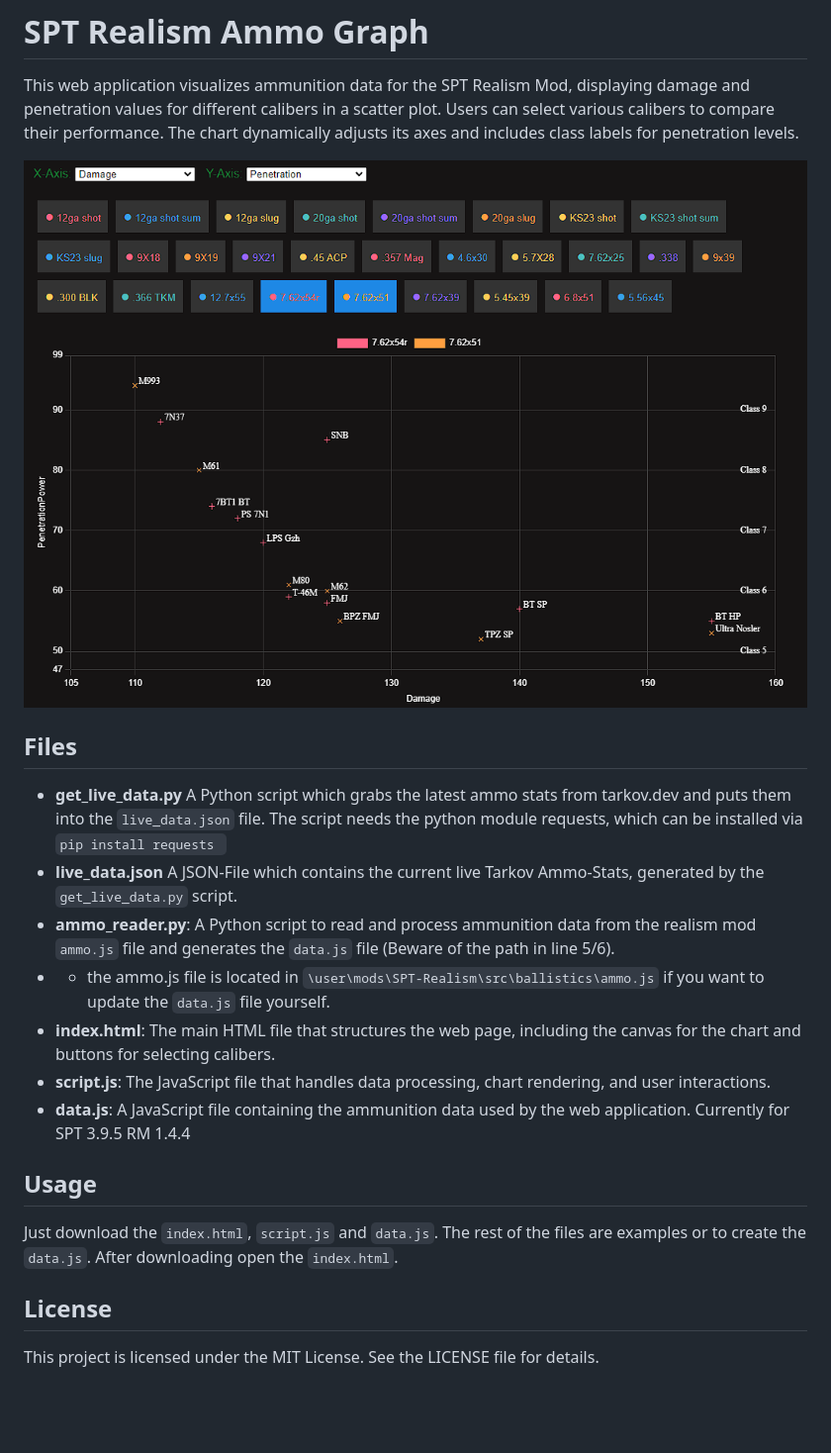
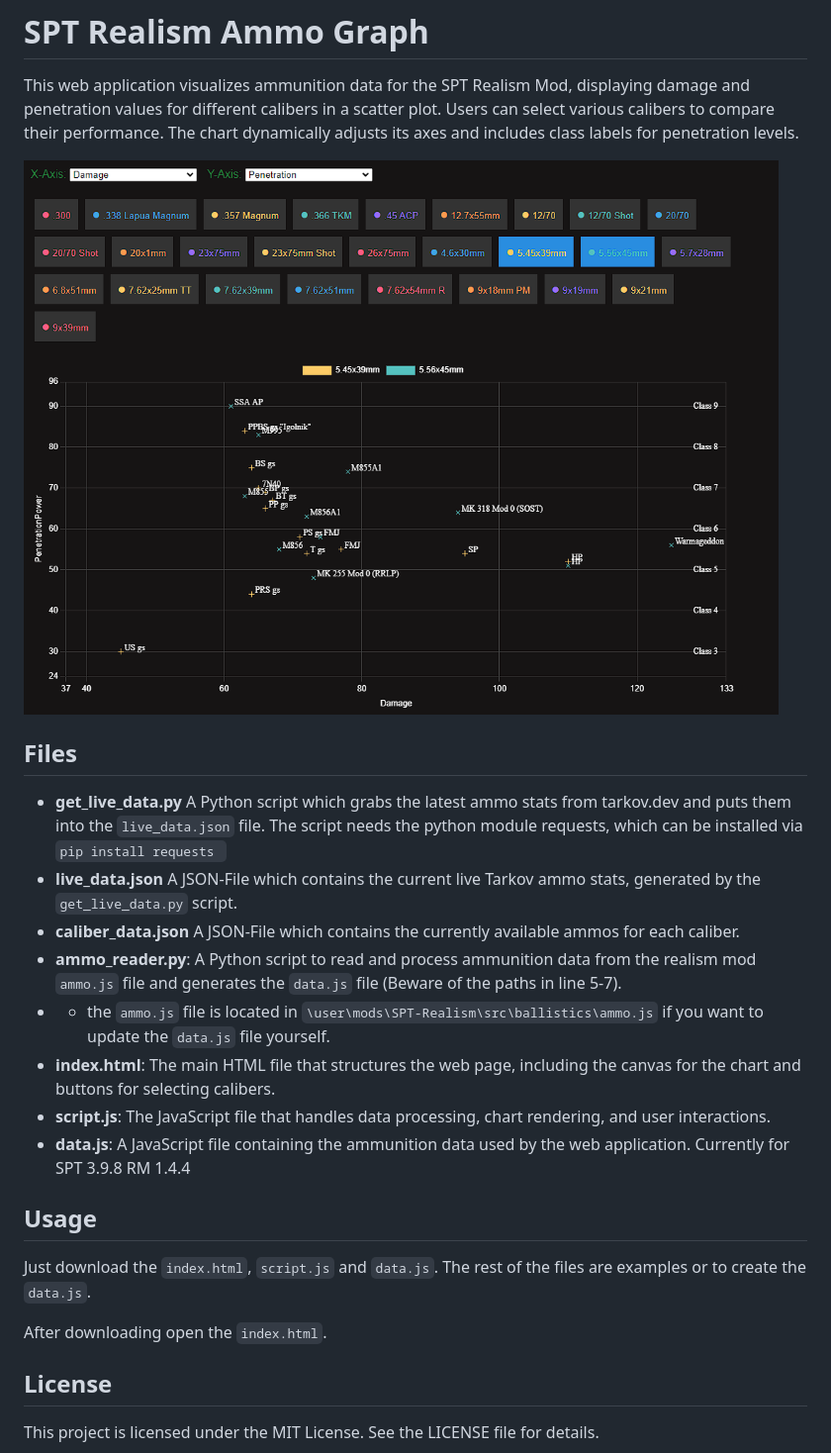
Before and after one commit to AcksBerg/COTWAmmoGraph, a Markdown page: README.md, the part around the change. Shown: that part at 99% size. Drawn GitHub-style; pictures changed too: img/Example1.png; blank space fills up the shorter version.

````diff
--- a/README.md
+++ b/README.md
@@ -5,15 +5,17 @@ This web application visualizes ammunition data for the SPT Realism Mod, display
 ## Files
 
 - **get_live_data.py** A Python script which grabs the latest ammo stats from tarkov.dev and puts them into the ```live_data.json``` file. The script needs the python module requests, which can be installed via ```pip install requests ```
-- **live_data.json** A JSON-File which contains the current live Tarkov Ammo-Stats, generated by the ```get_live_data.py``` script.
-- **ammo_reader.py**: A Python script to read and process ammunition data from the realism mod ```ammo.js``` file and generates the ```data.js``` file (Beware of the path in line 5/6).
-- - the ammo.js file is located in ```\user\mods\SPT-Realism\src\ballistics\ammo.js``` if you want to update the ```data.js``` file yourself.
+- **live_data.json** A JSON-File which contains the current live Tarkov ammo stats, generated by the ```get_live_data.py``` script.
+- **caliber_data.json** A JSON-File which contains the currently available ammos for each caliber.
+- **ammo_reader.py**: A Python script to read and process ammunition data from the realism mod ```ammo.js``` file and generates the ```data.js``` file (Beware of the paths in line 5-7).
+- - the ```ammo.js``` file is located in ```\user\mods\SPT-Realism\src\ballistics\ammo.js``` if you want to update the ```data.js``` file yourself.
 - **index.html**: The main HTML file that structures the web page, including the canvas for the chart and buttons for selecting calibers.
 - **script.js**: The JavaScript file that handles data processing, chart rendering, and user interactions.
-- **data.js**: A JavaScript file containing the ammunition data used by the web application. Currently for SPT 3.9.5 RM 1.4.4
+- **data.js**: A JavaScript file containing the ammunition data used by the web application. Currently for SPT 3.9.8 RM 1.4.4
 
 ## Usage
 Just download the ```index.html```, ```script.js``` and ```data.js```. The rest of the files are examples or to create the ```data.js```.
+
 After downloading open the ```index.html```.
 
 ## License
````
Also changed, not shown: img/Example2.png, 2 other files.
